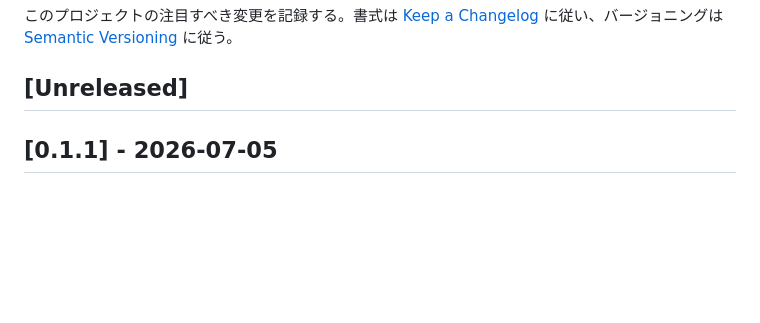
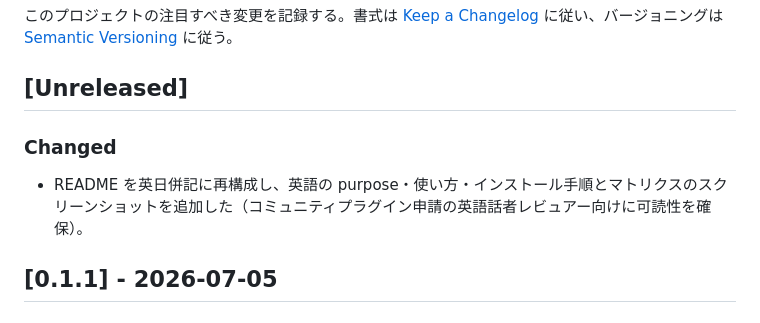
Before and after one commit to nakaba-lab/eisenhower-bases-view, a Markdown page: CHANGELOG.md, the part around the change. GitHub-like rendering; blank space fills up the shorter version.

```diff
--- a/CHANGELOG.md
+++ b/CHANGELOG.md
@@ -3,6 +3,10 @@
 このプロジェクトの注目すべき変更を記録する。書式は [Keep a Changelog](https://keepachangelog.com/ja/1.1.0/) に従い、バージョニングは [Semantic Versioning](https://semver.org/lang/ja/) に従う。
 
 ## [Unreleased]
+
+### Changed
+
+- README を英日併記に再構成し、英語の purpose・使い方・インストール手順とマトリクスのスクリーンショットを追加した（コミュニティプラグイン申請の英語話者レビュアー向けに可読性を確保）。
 
 ## [0.1.1] - 2026-07-05
 
```
Also changed, not shown: README.md (+49 -13 lines).
